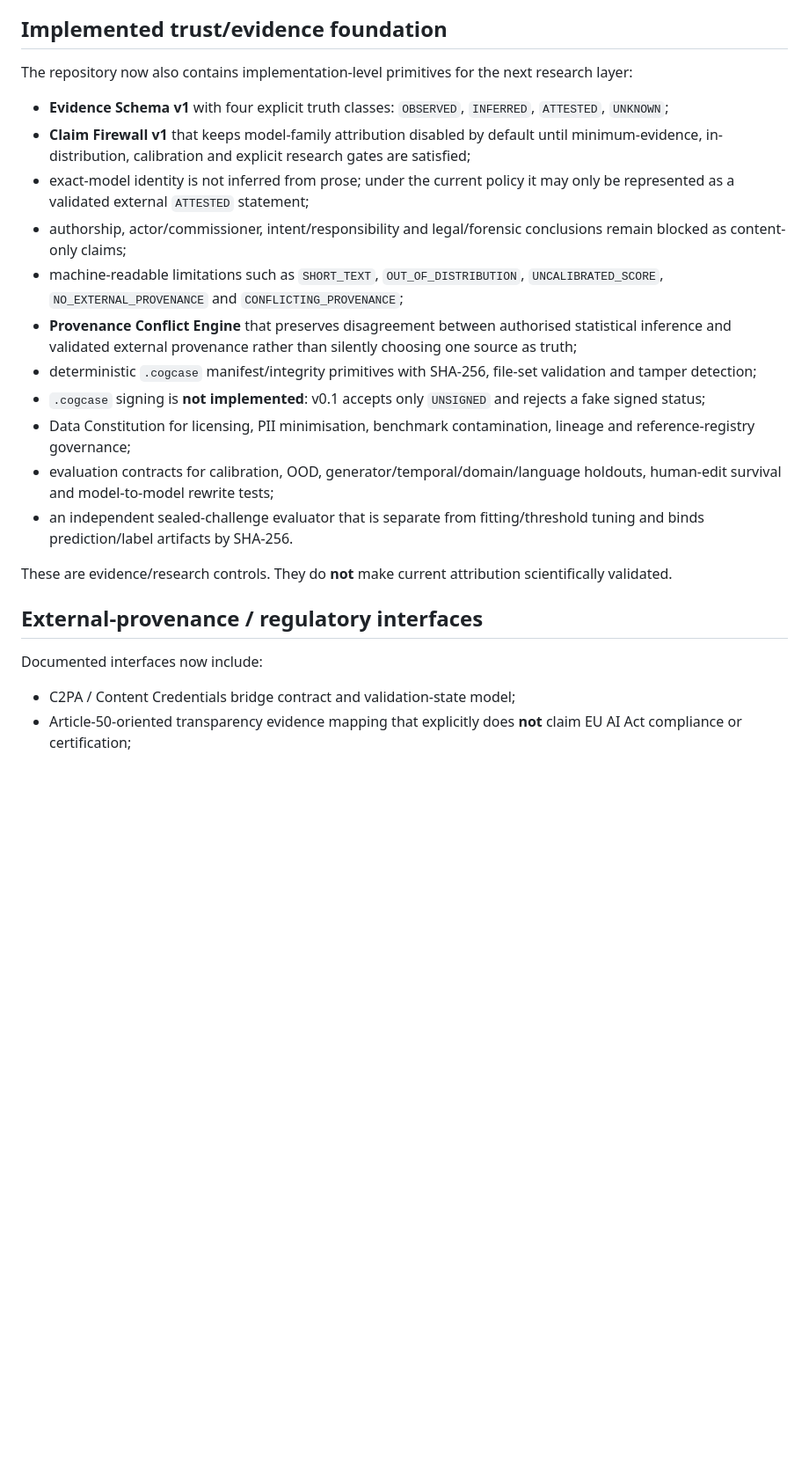
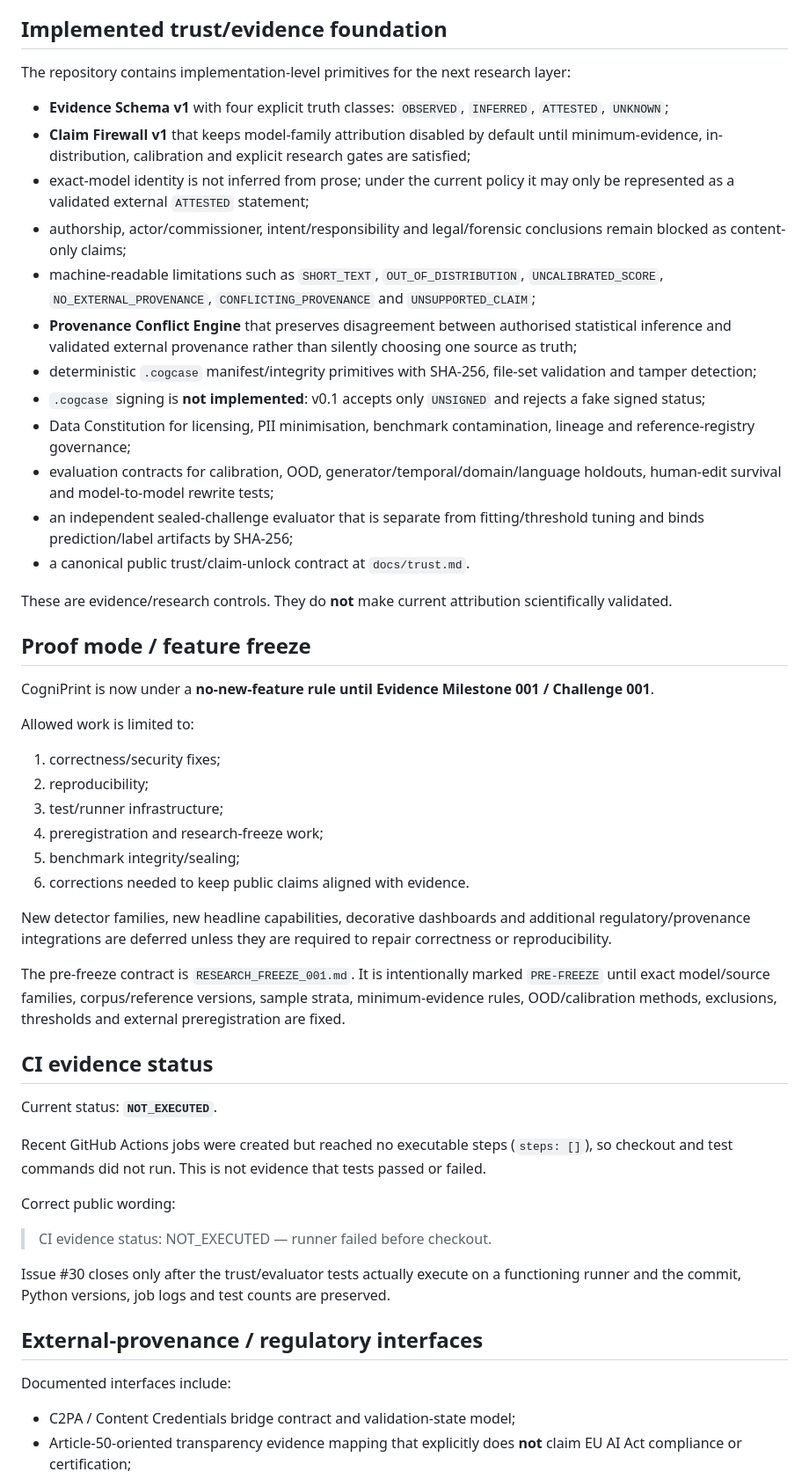
Before and after one commit to TakoVHS/CogniPrint-open, a Markdown page: docs/current-state-summary.md, the part around one of its changes. Shown at 88% size. GitHub-like rendering; blank space fills up the shorter version.

Commit message:
docs: switch project status to proof mode

```diff
--- a/docs/current-state-summary.md
+++ b/docs/current-state-summary.md
@@ -26,25 +29,55 @@ CogniPrint currently provides:
 
 ## Implemented trust/evidence foundation
 
-The repository now also contains implementation-level primitives for the next research layer:
+The repository contains implementation-level primitives for the next research layer:
 
 - **Evidence Schema v1** with four explicit truth classes: `OBSERVED`, `INFERRED`, `ATTESTED`, `UNKNOWN`;
 - **Claim Firewall v1** that keeps model-family attribution disabled by default until minimum-evidence, in-distribution, calibration and explicit research gates are satisfied;
 - exact-model identity is not inferred from prose; under the current policy it may only be represented as a validated external `ATTESTED` statement;
 - authorship, actor/commissioner, intent/responsibility and legal/forensic conclusions remain blocked as content-only claims;
-- machine-readable limitations such as `SHORT_TEXT`, `OUT_OF_DISTRIBUTION`, `UNCALIBRATED_SCORE`, `NO_EXTERNAL_PROVENANCE` and `CONFLICTING_PROVENANCE`;
+- machine-readable limitations such as `SHORT_TEXT`, `OUT_OF_DISTRIBUTION`, `UNCALIBRATED_SCORE`, `NO_EXTERNAL_PROVENANCE`, `CONFLICTING_PROVENANCE` and `UNSUPPORTED_CLAIM`;
 - **Provenance Conflict Engine** that preserves disagreement between authorised statistical inference and validated external provenance rather than silently choosing one source as truth;
 - deterministic `.cogcase` manifest/integrity primitives with SHA-256, file-set validation and tamper detection;
 - `.cogcase` signing is **not implemented**: v0.1 accepts only `UNSIGNED` and rejects a fake signed status;
 - Data Constitution for licensing, PII minimisation, benchmark contamination, lineage and reference-registry governance;
 - evaluation contracts for calibration, OOD, generator/temporal/domain/language holdouts, human-edit survival and model-to-model rewrite tests;
-- an independent sealed-challenge evaluator that is separate from fitting/threshold tuning and binds prediction/label artifacts by SHA-256.
+- an independent sealed-challenge evaluator that is separate from fitting/threshold tuning and binds prediction/label artifacts by SHA-256;
+- a canonical public trust/claim-unlock contract at `docs/trust.md`.
 
 These are evidence/research controls. They do **not** make current attribution scientifically validated.
 
+## Proof mode / feature freeze
+
+CogniPrint is now under a **no-new-feature rule until Evidence Milestone 001 / Challenge 001**.
+
+Allowed work is limited to:
+
+1. correctness/security fixes;
+2. reproducibility;
+3. test/runner infrastructure;
+4. preregistration and research-freeze work;
+5. benchmark integrity/sealing;
+6. corrections needed to keep public claims aligned with evidence.
+
+New detector families, new headline capabilities, decorative dashboards and additional regulatory/provenance integrations are deferred unless they are required to repair correctness or reproducibility.
+
+The pre-freeze contract is `RESEARCH_FREEZE_001.md`. It is intentionally marked `PRE-FREEZE` until exact model/source families, corpus/reference versions, sample strata, minimum-evidence rules, OOD/calibration methods, exclusions, thresholds and external preregistration are fixed.
+
+## CI evidence status
+
+Current status: **`NOT_EXECUTED`**.
+
+Recent GitHub Actions jobs were created but reached no executable steps (`steps: []`), so checkout and test commands did not run. This is not evidence that tests passed or failed.
+
+Correct public wording:
+
+> CI evidence status: NOT_EXECUTED — runner failed before checkout.
+
+Issue #30 closes only after the trust/evaluator tests actually execute on a functioning runner and the commit, Python versions, job logs and test counts are preserved.
+
 ## External-provenance / regulatory interfaces
 
-Documented interfaces now include:
+Documented interfaces include:
 
 - C2PA / Content Credentials bridge contract and validation-state model;
 - Article-50-oriented transparency evidence mapping that explicitly does **not** claim EU AI Act compliance or certification;
```
Also changed, not shown: other parts of docs/current-state-summary.md (+38 -5 lines).
